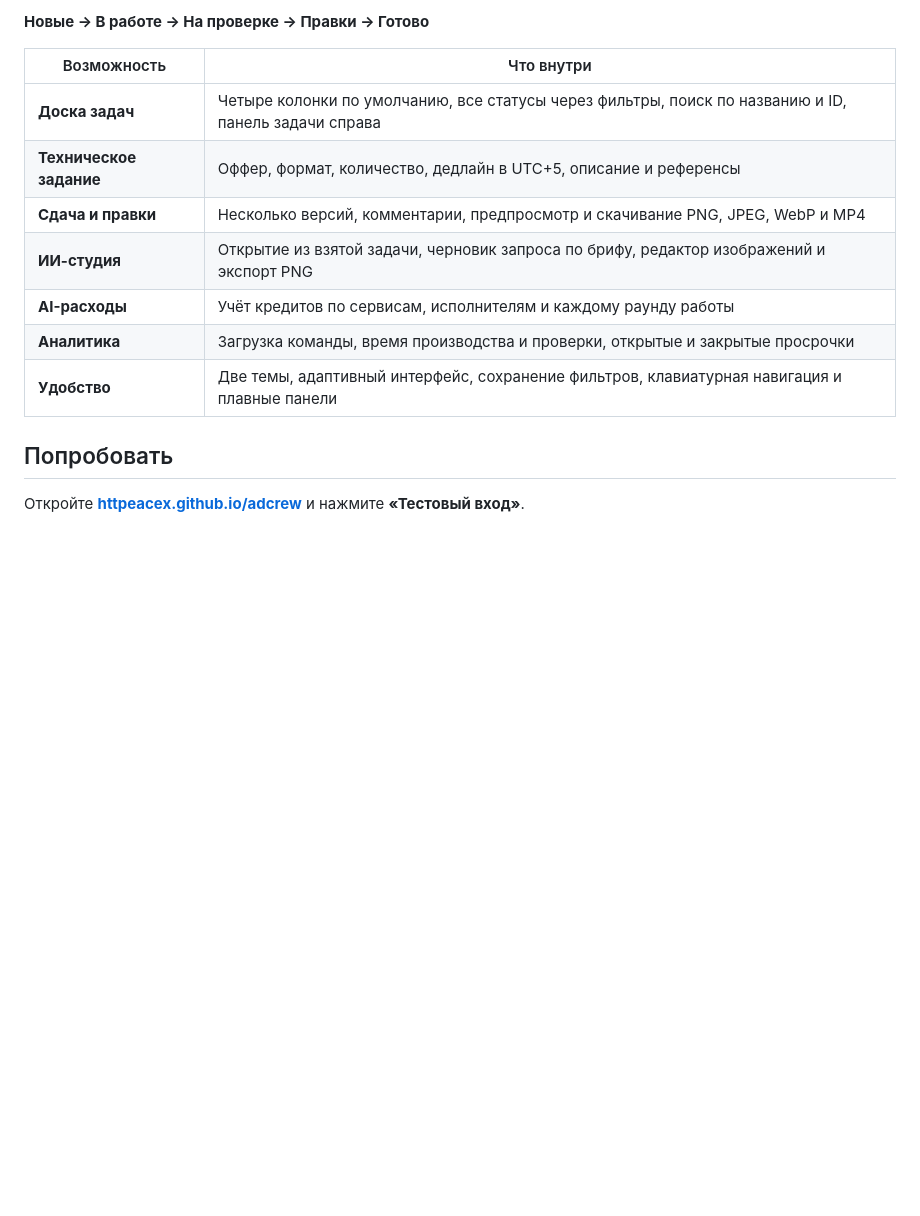
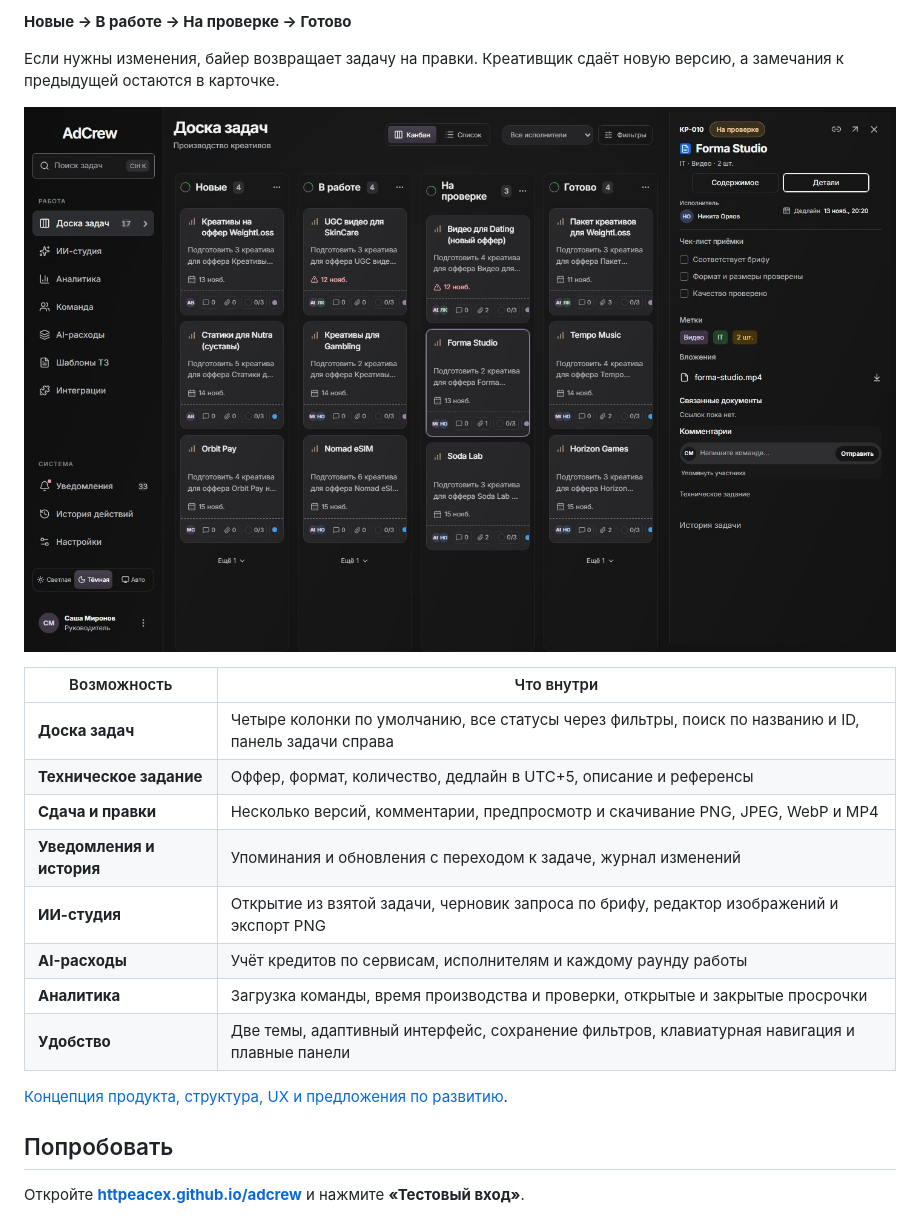
Before and after one commit to httpeacex/adcrew, a Markdown page: README.md, the part around one of its changes. Rendered like a GitHub page; pictures changed too: .github/images/board-current.jpg (added); blank space fills up the shorter version.

```diff
--- a/README.md
+++ b/README.md
@@ -28,15 +26,22 @@ AdCrew объединяет покупателей рекламы, креати
 
-**Новые → В работе → На проверке → Правки → Готово**
+**Новые → В работе → На проверке → Готово**
+
+Если нужны изменения, байер возвращает задачу на правки. Креативщик сдаёт новую версию, а замечания к предыдущей остаются в карточке.
+
+![Доска AdCrew с открытой задачей Forma Studio](.github/images/board-current.jpg)
 
 | Возможность | Что внутри |
 | --- | --- |
 | **Доска задач** | Четыре колонки по умолчанию, все статусы через фильтры, поиск по названию и ID, панель задачи справа |
 | **Техническое задание** | Оффер, формат, количество, дедлайн в UTC+5, описание и референсы |
 | **Сдача и правки** | Несколько версий, комментарии, предпросмотр и скачивание PNG, JPEG, WebP и MP4 |
+| **Уведомления и история** | Упоминания и обновления с переходом к задаче, журнал изменений |
 | **ИИ-студия** | Открытие из взятой задачи, черновик запроса по брифу, редактор изображений и экспорт PNG |
 | **AI-расходы** | Учёт кредитов по сервисам, исполнителям и каждому раунду работы |
 | **Аналитика** | Загрузка команды, время производства и проверки, открытые и закрытые просрочки |
 | **Удобство** | Две темы, адаптивный интерфейс, сохранение фильтров, клавиатурная навигация и плавные панели |
+
+[Концепция продукта, структура, UX и предложения по развитию](docs/product-concept.md).
 
 ## Попробовать
 
```
Also changed, not shown: other parts of README.md (+7 -7 lines), .github/images/landing-dark.jpg (added), .github/images/landing-light.jpg (added).
